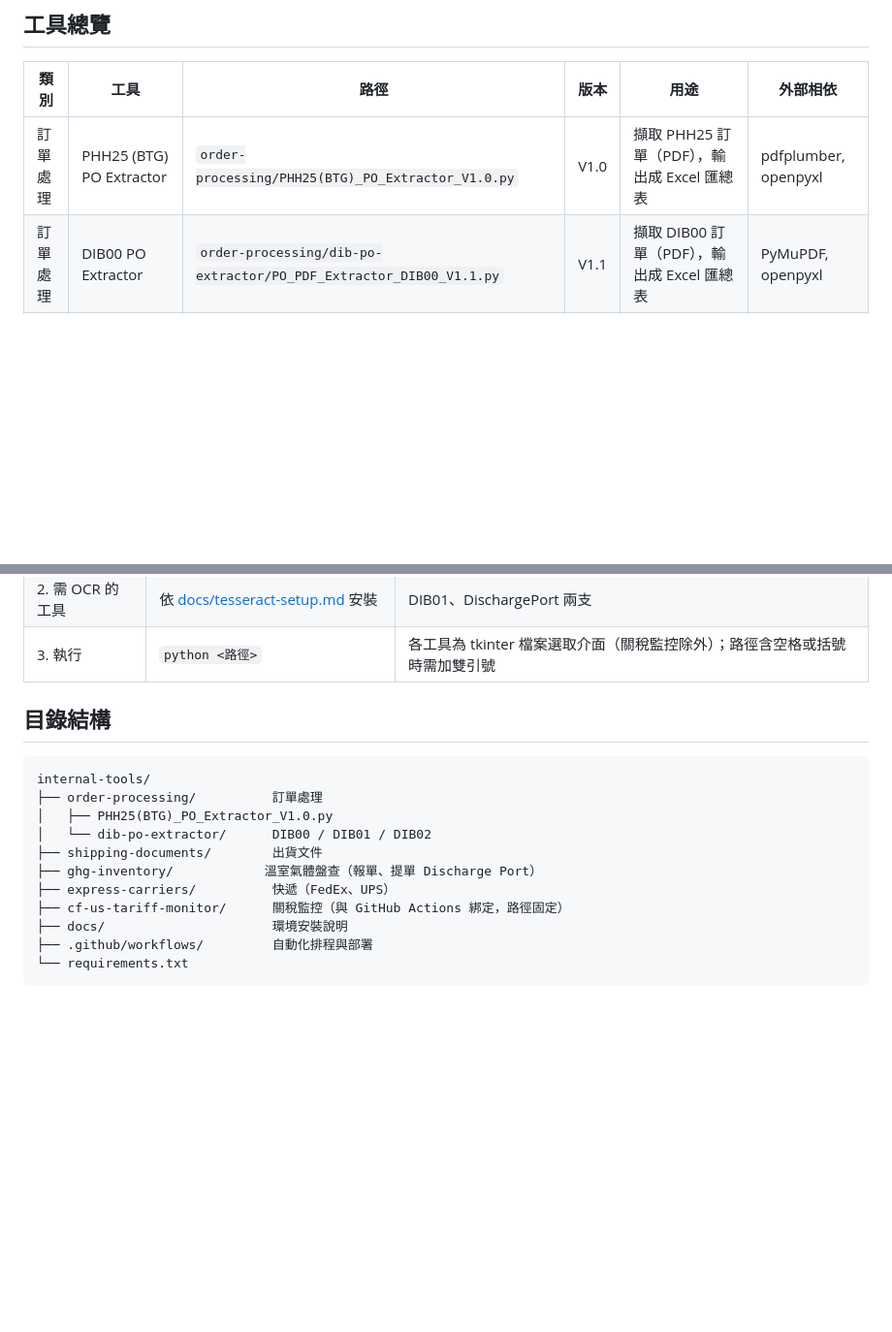
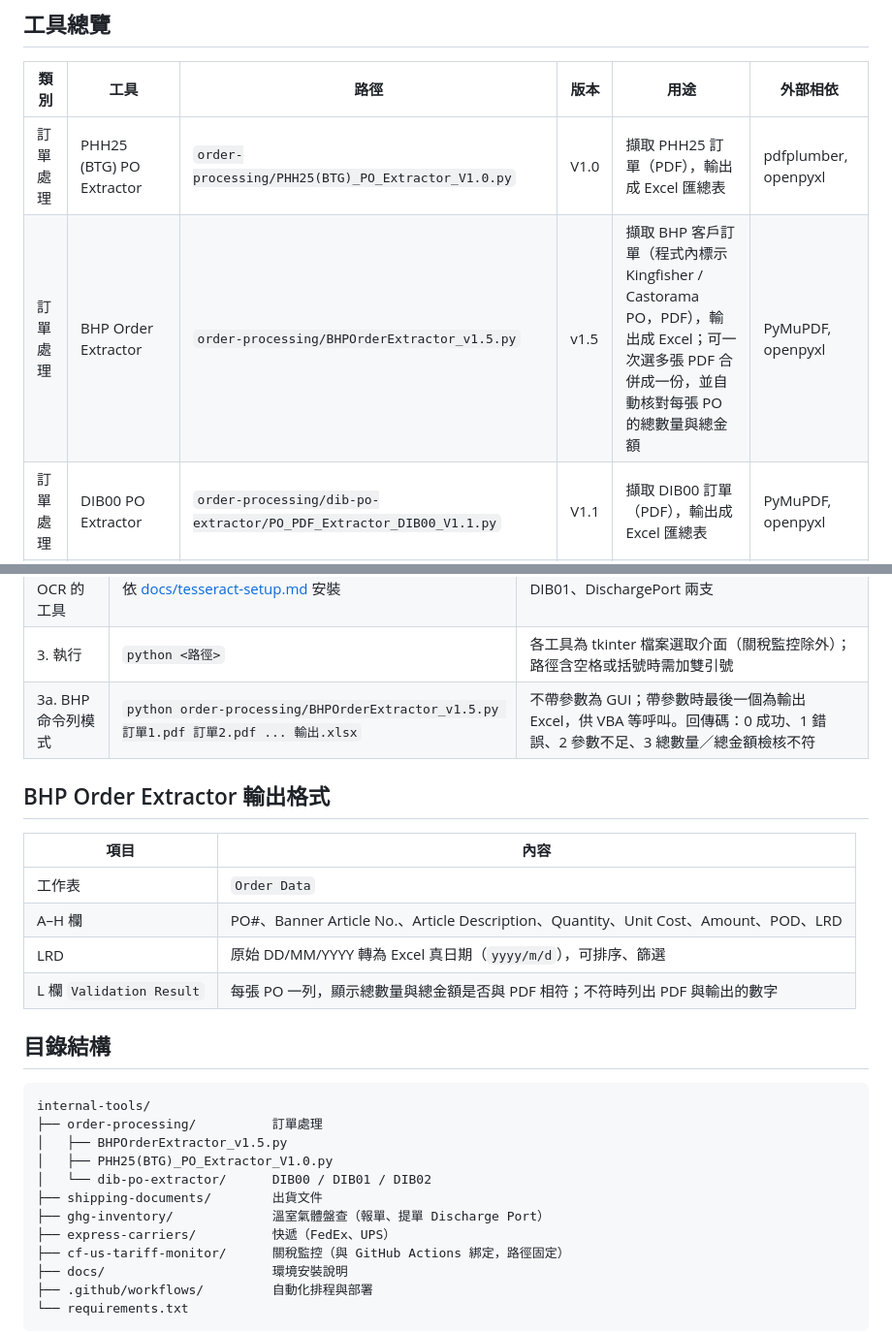
Before and after one commit to joelocf-create/Internal-Tools, a Markdown page: README.md, 2 parts joined by grey strips. Shown at 97% size. GitHub-like rendering; blank space fills up the shorter version.

Commit message:
Add BHP Order Extractor v1.5 to README index
- Add BHPOrderExtractor_v1.5.py to the tool overview table and directory tree
- Document CLI mode (VBA-callable) with exit codes and the Excel output layout
- Fix tree alignment for ghg-inventory/

Co-Authored-By: Claude Sonnet 5.5 <noreply@anthropic.com>
Claude-Session: https://claude.ai/code/session_014FfYa6TtGH4ZbNH93YwCT1

````diff
--- a/README.md
+++ b/README.md
@@ -7,6 +7,7 @@
 | 類別 | 工具 | 路徑 | 版本 | 用途 | 外部相依 |
 |---|---|---|---|---|---|
 | 訂單處理 | PHH25 (BTG) PO Extractor | `order-processing/PHH25(BTG)_PO_Extractor_V1.0.py` | V1.0 | 擷取 PHH25 訂單（PDF），輸出成 Excel 匯總表 | pdfplumber, openpyxl |
+| 訂單處理 | BHP Order Extractor | `order-processing/BHPOrderExtractor_v1.5.py` | v1.5 | 擷取 BHP 客戶訂單（程式內標示 Kingfisher / Castorama PO，PDF），輸出成 Excel；可一次選多張 PDF 合併成一份，並自動核對每張 PO 的總數量與總金額 | PyMuPDF, openpyxl |
 | 訂單處理 | DIB00 PO Extractor | `order-processing/dib-po-extractor/PO_PDF_Extractor_DIB00_V1.1.py` | V1.1 | 擷取 DIB00 訂單（PDF），輸出成 Excel 匯總表 | PyMuPDF, openpyxl |
 | 訂單處理 | DIB01 PO Extractor | `order-processing/dib-po-extractor/PO_PDF_Extractor_DIB01_V1.1.py` | V1.1 | 擷取 DIB01 訂單（PDF），輸出成 Excel 匯總表 | PyMuPDF, openpyxl, Tesseract OCR |
 | 訂單處理 | DIB02 PO Extractor | `order-processing/dib-po-extractor/PO_PDF_Extractor_DIB02_V1.2.py` | V1.2 | 擷取 DIB02 訂單（PDF），輸出成 Excel 匯總表 | PyMuPDF, openpyxl |
@@ -26,16 +27,27 @@
 | 1. 安裝套件 | `pip install -r requirements.txt` | 未指定版本 |
 | 2. 需 OCR 的工具 | 依 [docs/tesseract-setup.md](docs/tesseract-setup.md) 安裝 | DIB01、DischargePort 兩支 |
 | 3. 執行 | `python <路徑>` | 各工具為 tkinter 檔案選取介面（關稅監控除外）；路徑含空格或括號時需加雙引號 |
+| 3a. BHP 命令列模式 | `python order-processing/BHPOrderExtractor_v1.5.py 訂單1.pdf 訂單2.pdf ... 輸出.xlsx` | 不帶參數為 GUI；帶參數時最後一個為輸出 Excel，供 VBA 等呼叫。回傳碼：0 成功、1 錯誤、2 參數不足、3 總數量／總金額檢核不符 |
+
+## BHP Order Extractor 輸出格式
+
+| 項目 | 內容 |
+|---|---|
+| 工作表 | `Order Data` |
+| A–H 欄 | PO#、Banner Article No.、Article Description、Quantity、Unit Cost、Amount、POD、LRD |
+| LRD | 原始 DD/MM/YYYY 轉為 Excel 真日期（`yyyy/m/d`），可排序、篩選 |
+| L 欄 `Validation Result` | 每張 PO 一列，顯示總數量與總金額是否與 PDF 相符；不符時列出 PDF 與輸出的數字 |
 
 ## 目錄結構
 
 ```
 internal-tools/
 ├── order-processing/          訂單處理
+│   ├── BHPOrderExtractor_v1.5.py
 │   ├── PHH25(BTG)_PO_Extractor_V1.0.py
 │   └── dib-po-extractor/      DIB00 / DIB01 / DIB02
 ├── shipping-documents/        出貨文件
-├── ghg-inventory/            溫室氣體盤查（報單、提單 Discharge Port）
+├── ghg-inventory/             溫室氣體盤查（報單、提單 Discharge Port）
 ├── express-carriers/          快遞（FedEx、UPS）
 ├── cf-us-tariff-monitor/      關稅監控（與 GitHub Actions 綁定，路徑固定）
 ├── docs/                      環境安裝說明
````
